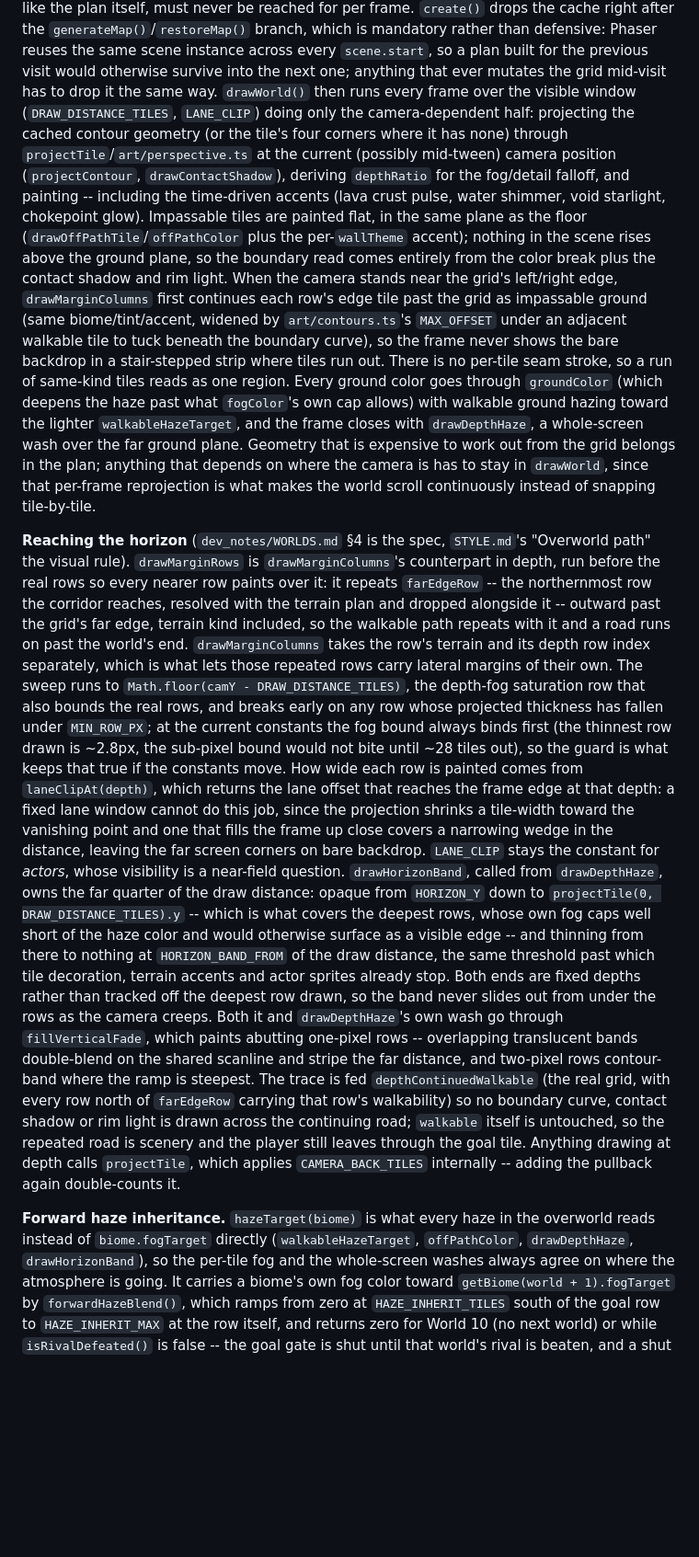
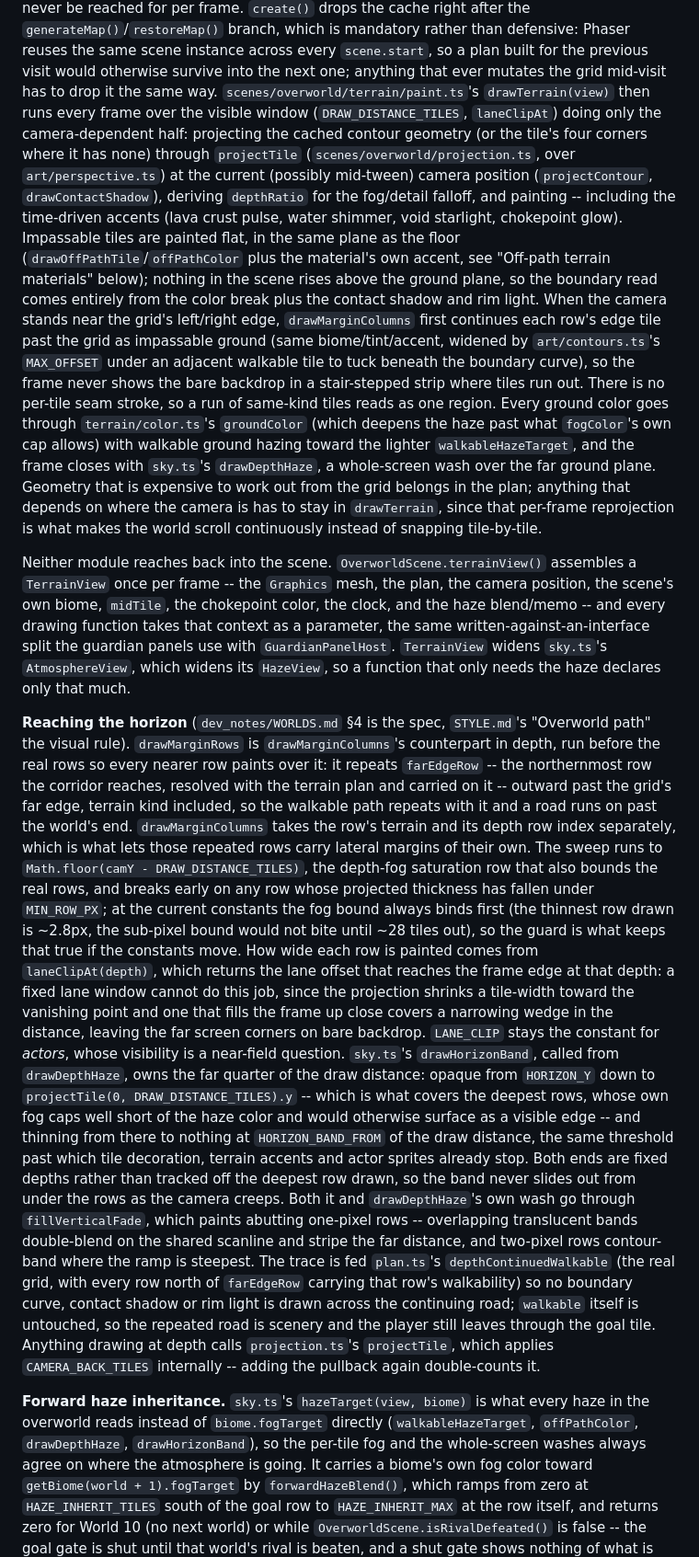
Before and after one commit to joselado/world_of_quantum_materials, a Markdown page: dev_notes/CODEMAP.md, the part around one of its changes. Shown at 92% size. Drawn GitHub-style; blank space fills up the shorter version.

Commit message:
Document the overworld terrain/sky module layout and per-material convention
Co-Authored-By: Claude Opus 5 <noreply@anthropic.com>

```diff
--- a/dev_notes/CODEMAP.md
+++ b/dev_notes/CODEMAP.md
@@ -1112,30 +1139,42 @@ must never be reached for per frame. `create()` drops the cache right after the
 `generateMap()`/`restoreMap()` branch, which is mandatory rather than defensive: Phaser reuses
 the same scene instance across every `scene.start`, so a plan built for the previous visit would
 otherwise survive into the next one; anything that ever mutates the grid mid-visit has to drop it
-the same way. `drawWorld()` then runs every frame over the visible window (`DRAW_DISTANCE_TILES`,
-`LANE_CLIP`) doing only the camera-dependent half: projecting the cached contour geometry (or the
-tile's four corners where it has none) through `projectTile`/`art/perspective.ts` at the current
+the same way. `scenes/overworld/terrain/paint.ts`'s `drawTerrain(view)` then runs every frame over
+the visible window (`DRAW_DISTANCE_TILES`,
+`laneClipAt`) doing only the camera-dependent half: projecting the cached contour geometry (or the
+tile's four corners where it has none) through `projectTile` (`scenes/overworld/projection.ts`,
+over `art/perspective.ts`) at the current
 (possibly mid-tween) camera position (`projectContour`, `drawContactShadow`), deriving
 `depthRatio` for the fog/detail falloff, and painting -- including the time-driven accents (lava
 crust pulse, water shimmer, void starlight, chokepoint glow). Impassable tiles are painted flat,
-in the same plane as the floor (`drawOffPathTile`/`offPathColor` plus the per-`wallTheme` accent);
+in the same plane as the floor (`drawOffPathTile`/`offPathColor` plus the material's own accent,
+see "Off-path terrain materials" below);
 nothing in the scene rises above the ground plane, so the boundary read comes entirely from the
 color break plus the contact shadow and rim light. When the camera stands near the grid's
 left/right edge, `drawMarginColumns` first continues each row's edge tile past the grid as
 impassable ground (same biome/tint/accent, widened by `art/contours.ts`'s `MAX_OFFSET` under an
 adjacent walkable tile to tuck beneath the boundary curve), so the frame never shows the bare
 backdrop in a stair-stepped strip where tiles run out. There is no per-tile seam stroke, so a run of
-same-kind tiles reads as one region. Every ground color goes through `groundColor` (which deepens
+same-kind tiles reads as one region. Every ground color goes through `terrain/color.ts`'s
+`groundColor` (which deepens
 the haze past what `fogColor`'s own cap allows) with walkable ground hazing toward the lighter
-`walkableHazeTarget`, and the frame closes with `drawDepthHaze`, a whole-screen wash over the far
+`walkableHazeTarget`, and the frame closes with `sky.ts`'s `drawDepthHaze`, a whole-screen wash
+over the far
 ground plane. Geometry that is expensive to work out from the grid belongs in the plan; anything
-that depends on where the camera is has to stay in `drawWorld`, since that per-frame reprojection
+that depends on where the camera is has to stay in `drawTerrain`, since that per-frame reprojection
 is what makes the world scroll continuously instead of snapping tile-by-tile.
+
+Neither module reaches back into the scene. `OverworldScene.terrainView()` assembles a
+`TerrainView` once per frame -- the `Graphics` mesh, the plan, the camera position, the scene's own
+biome, `midTile`, the chokepoint color, the clock, and the haze blend/memo -- and every drawing
+function takes that context as a parameter, the same written-against-an-interface split the
+guardian panels use with `GuardianPanelHost`. `TerrainView` widens `sky.ts`'s `AtmosphereView`,
+which widens its `HazeView`, so a function that only needs the haze declares only that much.
 
 **Reaching the horizon** (`dev_notes/WORLDS.md` §4 is the spec, `STYLE.md`'s "Overworld path" the
 visual rule). `drawMarginRows` is `drawMarginColumns`'s counterpart in depth, run before the real
 rows so every nearer row paints over it: it repeats `farEdgeRow` -- the northernmost row the
-corridor reaches, resolved with the terrain plan and dropped alongside it -- outward past the
+corridor reaches, resolved with the terrain plan and carried on it -- outward past the
 grid's far edge, terrain kind included, so the walkable path repeats with it and a road runs on
 past the world's end. `drawMarginColumns` takes the row's terrain and its depth row index
 separately, which is what lets those repeated rows carry lateral margins of their own. The sweep
@@ -1148,7 +1187,7 @@ returns the lane offset that reaches the frame edge at that depth: a fixed lane
 this job, since the projection shrinks a tile-width toward the vanishing point and one that fills
 the frame up close covers a narrowing wedge in the distance, leaving the far screen corners on
 bare backdrop. `LANE_CLIP` stays the constant for *actors*, whose visibility is a near-field
-question. `drawHorizonBand`, called from `drawDepthHaze`, owns the far quarter of the draw
+question. `sky.ts`'s `drawHorizonBand`, called from `drawDepthHaze`, owns the far quarter of the draw
 distance: opaque from `HORIZON_Y` down to `projectTile(0, DRAW_DISTANCE_TILES).y` -- which is what
 covers the deepest rows, whose own fog caps well short of the haze color and would otherwise
 surface as a visible edge -- and thinning from there to nothing at `HORIZON_BAND_FROM` of the draw
@@ -1158,17 +1197,20 @@ slides out from under the rows as the camera creeps. Both it and `drawDepthHaze`
 through `fillVerticalFade`, which paints abutting one-pixel rows -- overlapping translucent bands
 double-blend on the shared scanline and stripe the far distance, and two-pixel rows contour-band
 where the ramp is steepest. The trace is fed
-`depthContinuedWalkable` (the real grid, with every row north of `farEdgeRow` carrying that row's
+`plan.ts`'s `depthContinuedWalkable` (the real grid, with every row north of `farEdgeRow` carrying
+that row's
 walkability) so no boundary curve, contact shadow or rim light is drawn across the continuing
 road; `walkable` itself is untouched, so the repeated road is scenery and the player still leaves
-through the goal tile. Anything drawing at depth calls `projectTile`, which applies
-`CAMERA_BACK_TILES` internally -- adding the pullback again double-counts it.
-
-**Forward haze inheritance.** `hazeTarget(biome)` is what every haze in the overworld reads
+through the goal tile. Anything drawing at depth calls `projection.ts`'s `projectTile`, which
+applies `CAMERA_BACK_TILES` internally -- adding the pullback again double-counts it.
+
+**Forward haze inheritance.** `sky.ts`'s `hazeTarget(view, biome)` is what every haze in the
+overworld reads
 instead of `biome.fogTarget` directly (`walkableHazeTarget`, `offPathColor`, `drawDepthHaze`,
 `drawHorizonBand`), so the per-tile fog and the whole-screen washes always agree on where the
 atmosphere is going. It carries a biome's own fog color toward `getBiome(world + 1).fogTarget` by
 `forwardHazeBlend()`, which ramps from zero at `HAZE_INHERIT_TILES` south of the goal row to
 `HAZE_INHERIT_MAX` at the row itself, and returns zero for World 10 (no next world) or while
-`isRivalDefeated()` is false -- the goal gate is shut until that world's rival is beaten, and a
+`OverworldScene.isRivalDefeated()` is false -- the goal gate is shut until that world's rival is
+beaten, and a
 shut gate shows nothing of what is beyond it. The blend factor and a small per-biome memo are
```
Also changed, not shown: other parts of dev_notes/CODEMAP.md (+50 -8 lines), dev_notes/DEVELOPMENT.md (+2 -0 lines), dev_notes/STYLE.md (+3 -3 lines).
